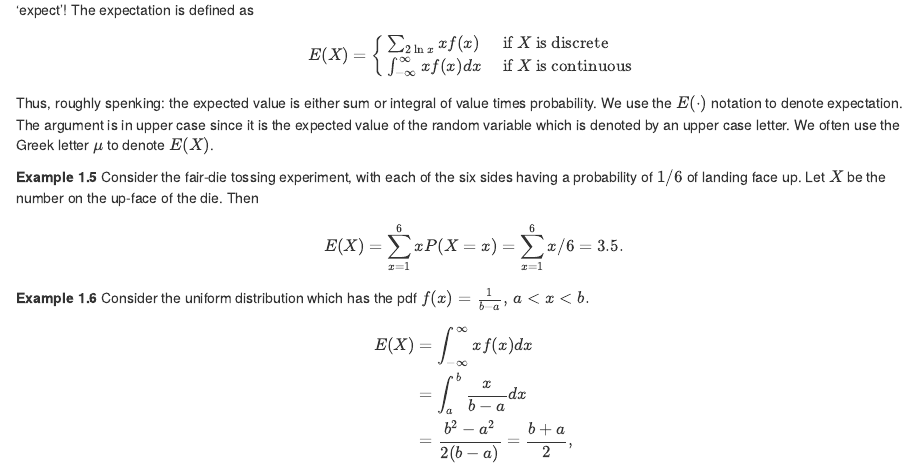
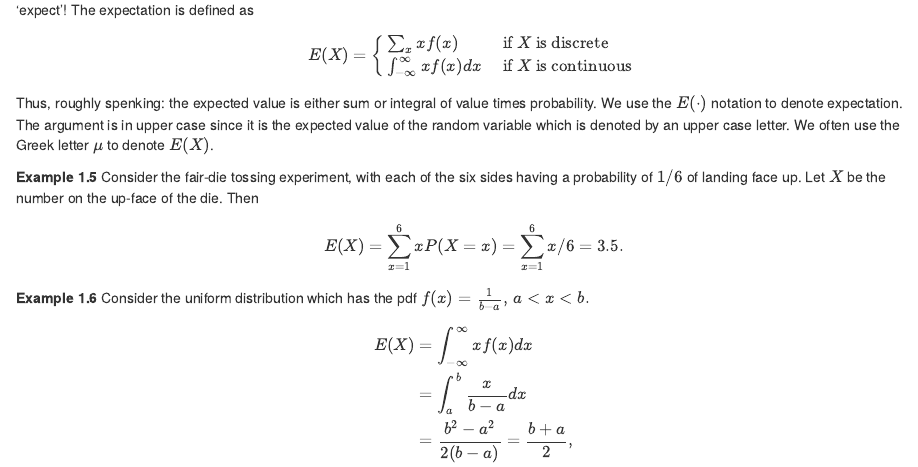
Before and after one commit to heogden/math1063, an R Markdown document (03_distributions.Rmd): the page in a window 1100 px wide, from 3640 px down. Rendered offline with R 4.5, knitr and Pandoc, with nearby package versions; drawn as R Markdown's standard HTML page in place of the format the file asks for.

Commit message:
fix typo

```diff
--- a/03_distributions.Rmd
+++ b/03_distributions.Rmd
@@ -214,7 +214,7 @@ The random variables
 with either a pmf $f (x)$ or a pdf $f (x)$ also have their own mean (which can be called
 the expectation of $X$) and variance. The mean is called an expectation since it is a value we
 can 'expect'! The expectation is defined as
-\[E(X)= \begin{cases}\sum_{2 \ln x} x f(x) & \text { if } X \text { is discrete } \\ \int_{-\infty}^{\infty} x f(x) d x & \text { if } X \text { is continuous }\end{cases}\]
+\[E(X)= \begin{cases}\sum_{x} x f(x) & \text { if } X \text { is discrete } \\ \int_{-\infty}^{\infty} x f(x) d x & \text { if } X \text { is continuous }\end{cases}\]
 Thus, roughly spenking:
 the expected value is either sum or integral of value times probability.
 We use the $E(\cdot)$ notation to denote expectation. The argument is in upper case since it is the expected value of the random variable which is denoted by an upper case letter. We often use the Greek letter $\mu$ to denote $E(X)$.
```
